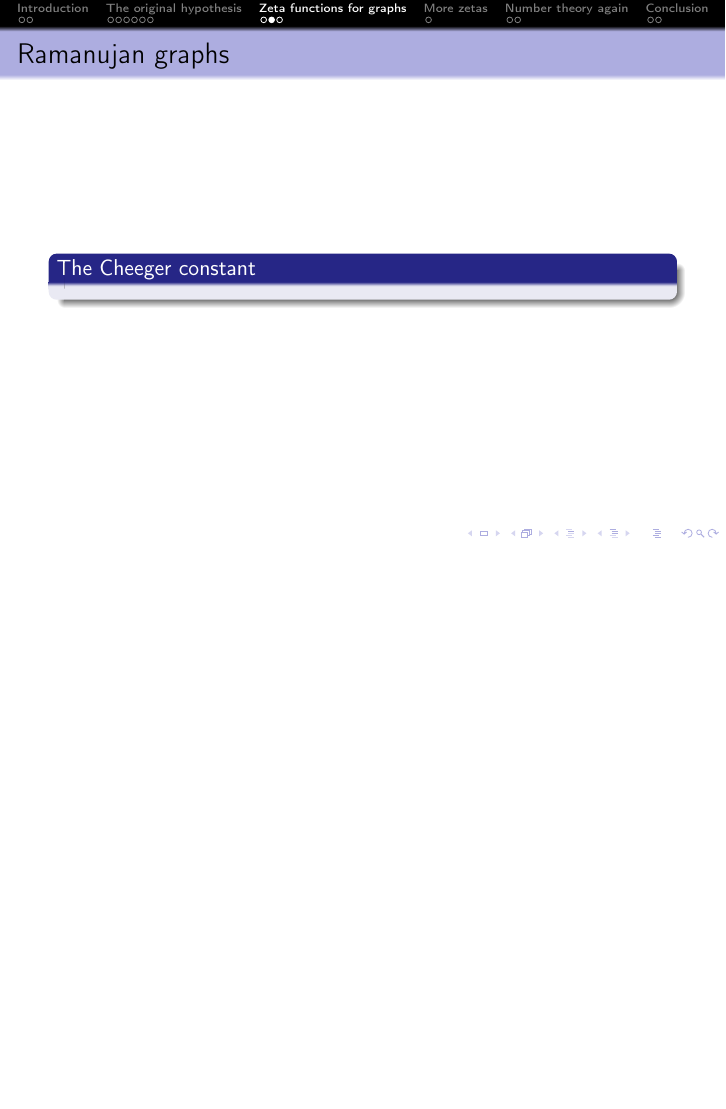
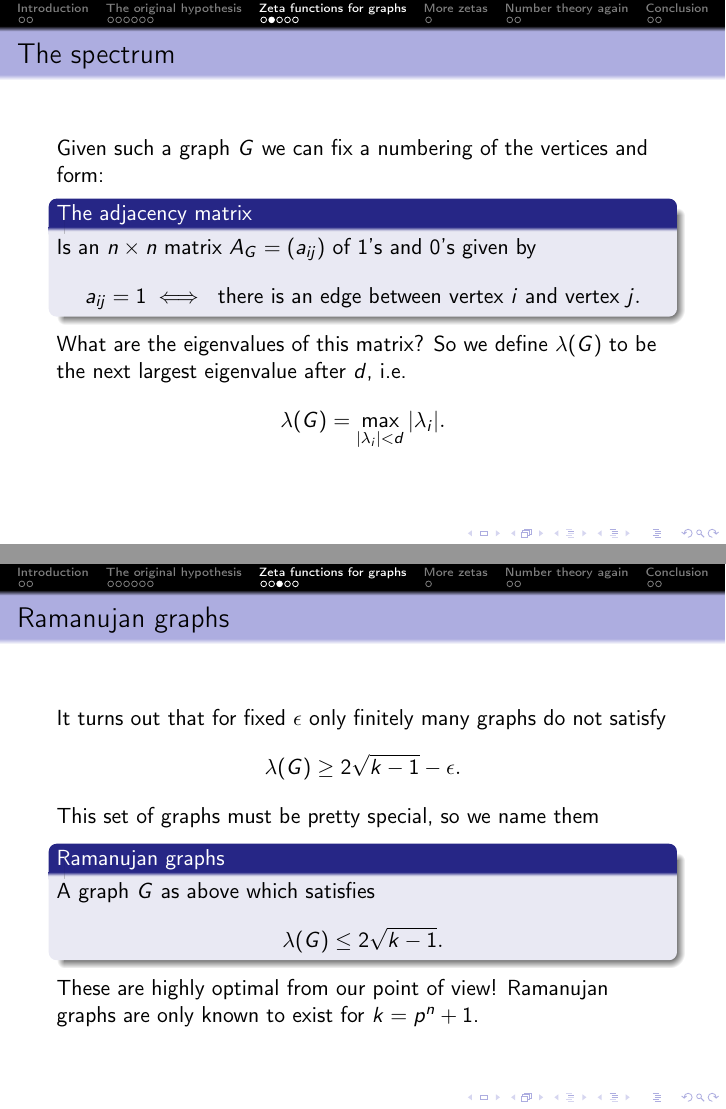
Before and after one commit to alexjbest/talks, LaTeX slides (riemann/slides.tex): page 31 of 51 before the commit and pages 33 and 36 of 64 after it, the two joined at a grey line, the shorter picture padded with empty space. Compiled offline with pdfLaTeX.

Commit message:
more done

```diff
--- a/riemann/slides.tex
+++ b/riemann/slides.tex
@@ -161,10 +163,29 @@ If we split our network into two nonempty parts (a partition) there should be lo
 \note{many applications in CS of course, and not just practical network stuff more theoretical ideas too, recently (~10 years) these ideas have found more uses within mathematics.}
 \end{frame}
 
+\begin{frame}{The spectrum}
+Given such a graph $G$ we can fix a numbering of the vertices and form:
+\begin{block}{The adjacency matrix}
+Is an $n\times n$ matrix $A_G = (a_{ij})$ of 1's and 0's given by
+\[a_{ij} = 1 \iff \text{ there is an edge between vertex $i$ and vertex $j$}.\]
+\end{block}
+\note{do an example from the previous slide}
+\pause What are the eigenvalues of this matrix?\note{talk through ex, clearly have k, d is always one, not so interesting, so we instead look at this so called second eigenvalue}
+\pause So we define $\lambda(G)$ to be the next largest eigenvalue after $d$, i.e.
+\[\lambda(G) = \max_{|\lambda_i| < d} |\lambda_i|.\]
+
+\end{frame}
+
 \begin{frame}{Ramanujan graphs}
-\begin{block}{The Cheeger constant}
-
+It turns out that for fixed $\epsilon$ only finitely many graphs do not satisfy
+\[\lambda(G) \ge 2\sqrt{k-1} - \epsilon.\]
+\pause This set of graphs must be pretty special, so we name them
+\begin{block}{Ramanujan graphs}
+A graph $G$ as above which satisfies
+\[\lambda(G) \le 2\sqrt{k-1}.\]
 \end{block}
+These are highly optimal from our point of view!
+\pause Ramanujan graphs are only known to exist for $k = p^n + 1$.
 \end{frame}
 
 % Sarnak wolf prize
```
Also changed, not shown: riemann/slides.pdf, riemann/slides.tex (38 more changed lines).
